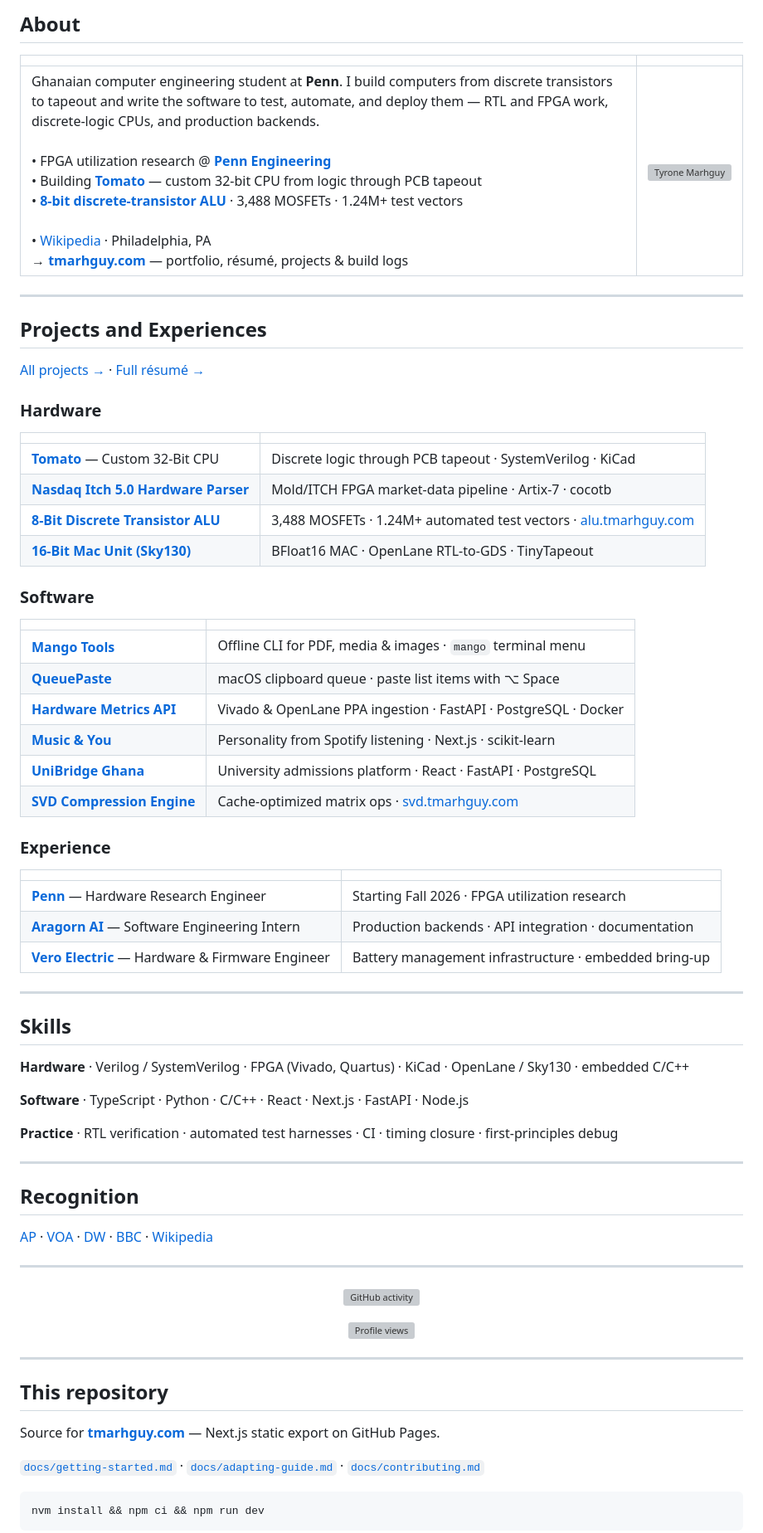
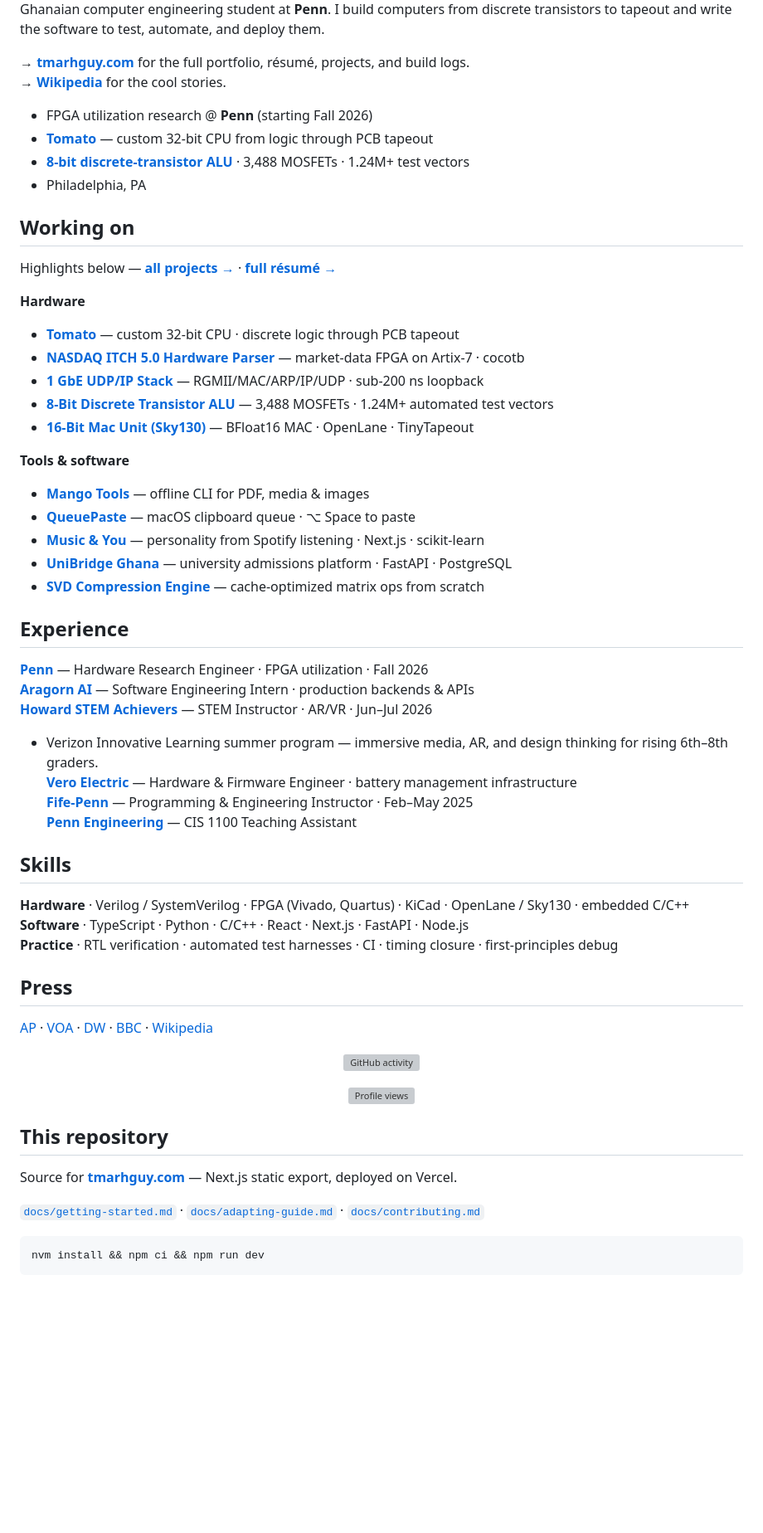
Before and after one commit to tmarhguy/tmarhguy, a Markdown page: README.md, the part around one of its changes. Shown at 83% size. Drawn GitHub-style; blank space fills up the shorter version; grey boxes are pictures that could not be loaded.

Commit message:
fix: update to a concise readme without distracting aethetics

```diff
--- a/README.md
+++ b/README.md
@@ -18,61 +18,53 @@ _Discrete transistors to tapeout — and the software that ships with them._
 
-## About
+Ghanaian computer engineering student at **Penn**. I build computers from discrete transistors to tapeout and write the software to test, automate, and deploy them.
 
-|                                                                                                                                                                                                                                                                                                                                                                                                                                                                                                                                                                                                                                                                                                                                                  |                                                                   |
-| :----------------------------------------------------------------------------------------------------------------------------------------------------------------------------------------------------------------------------------------------------------------------------------------------------------------------------------------------------------------------------------------------------------------------------------------------------------------------------------------------------------------------------------------------------------------------------------------------------------------------------------------------------------------------------------------------------------------------------------------------- | :---------------------------------------------------------------: |
-| Ghanaian computer engineering student at **Penn**. I build computers from discrete transistors to tapeout and write the software to test, automate, and deploy them — RTL and FPGA work, discrete-logic CPUs, and production backends.<br><br>• FPGA utilization research @ **[Penn Engineering](https://www.engineering.upenn.edu/)**<br>• Building **[Tomato](https://github.com/tmarhguy/tomato)** — custom 32-bit CPU from logic through PCB tapeout<br>• **[8-bit discrete-transistor ALU](https://alu.tmarhguy.com)** · 3,488 MOSFETs · 1.24M+ test vectors<br><br>• [Wikipedia](https://en.wikipedia.org/wiki/Tyrone_Marhguy) · Philadelphia, PA<br>**→ [tmarhguy.com](https://tmarhguy.com)** — portfolio, résumé, projects & build logs | <img src="public/images/me.jpg" alt="Tyrone Marhguy" width="600"> |
+**→ [tmarhguy.com](https://tmarhguy.com)** for the full portfolio, résumé, projects, and build logs.
+**→ [Wikipedia](https://en.wikipedia.org/wiki/Tyrone_Marhguy)** for the cool stories.
 
----
+- FPGA utilization research @ **Penn** (starting Fall 2026)
+- **[Tomato](https://github.com/tmarhguy/tomato)** — custom 32-bit CPU from logic through PCB tapeout
+- **[8-bit discrete-transistor ALU](https://alu.tmarhguy.com)** · 3,488 MOSFETs · 1.24M+ test vectors
+- Philadelphia, PA
 
-## Projects and Experiences
+## Working on
 
-[All projects →](https://tmarhguy.com/projects/) · [Full résumé →](https://tmarhguy.com/resume/)
+Highlights below — **[all projects →](https://tmarhguy.com/projects/)** · **[full résumé →](https://tmarhguy.com/resume/)**
 
-### Hardware
+**Hardware**
 
-|                                                                            |                                                                                              |
-| :------------------------------------------------------------------------- | :------------------------------------------------------------------------------------------- |
-| **[Tomato](https://github.com/tmarhguy/tomato)** — Custom 32-Bit CPU       | Discrete logic through PCB tapeout · SystemVerilog · KiCad                                   |
-| **[Nasdaq Itch 5.0 Hardware Parser](https://github.com/tmarhguy/itch-hw)** | Mold/ITCH FPGA market-data pipeline · Artix-7 · cocotb                                       |
-| **[8-Bit Discrete Transistor ALU](https://alu.tmarhguy.com)**              | 3,488 MOSFETs · 1.24M+ automated test vectors · [alu.tmarhguy.com](https://alu.tmarhguy.com) |
-| **[16-Bit Mac Unit (Sky130)](https://github.com/tmarhguy/mac)**            | BFloat16 MAC · OpenLane RTL-to-GDS · TinyTapeout                                             |
+- **[Tomato](https://github.com/tmarhguy/tomato)** — custom 32-bit CPU · discrete logic through PCB tapeout
+- **[NASDAQ ITCH 5.0 Hardware Parser](https://github.com/tmarhguy/itch-hw)** — market-data FPGA on Artix-7 · cocotb
+- **[1 GbE UDP/IP Stack](https://github.com/tmarhguy/udp-stack)** — RGMII/MAC/ARP/IP/UDP · sub-200 ns loopback
+- **[8-Bit Discrete Transistor ALU](https://alu.tmarhguy.com)** — 3,488 MOSFETs · 1.24M+ automated test vectors
+- **[16-Bit Mac Unit (Sky130)](https://github.com/tmarhguy/mac)** — BFloat16 MAC · OpenLane · TinyTapeout
 
-### Software
+**Tools & software**
 
-|                                                                     |                                                                           |
-| :------------------------------------------------------------------ | :------------------------------------------------------------------------ |
-| **[Mango Tools](https://github.com/tmarhguy/tools)**                | Offline CLI for PDF, media & images · `mango` terminal menu               |
-| **[QueuePaste](https://github.com/tmarhguy/QueuePaste)**            | macOS clipboard queue · paste list items with ⌥ Space                     |
-| **[Hardware Metrics API](https://github.com/tmarhguy/metrics-api)** | Vivado & OpenLane PPA ingestion · FastAPI · PostgreSQL · Docker           |
-| **[Music & You](https://github.com/tmarhguy/music-and-you)**        | Personality from Spotify listening · Next.js · scikit-learn               |
-| **[UniBridge Ghana](https://github.com/tmarhguy/unibridgeGhana)**   | University admissions platform · React · FastAPI · PostgreSQL             |
-| **[SVD Compression Engine](https://svd.tmarhguy.com)**              | Cache-optimized matrix ops · [svd.tmarhguy.com](https://svd.tmarhguy.com) |
+- **[Mango Tools](https://github.com/tmarhguy/tools)** — offline CLI for PDF, media & images
+- **[QueuePaste](https://github.com/tmarhguy/QueuePaste)** — macOS clipboard queue · ⌥ Space to paste
+- **[Music & You](https://github.com/tmarhguy/music-and-you)** — personality from Spotify listening · Next.js · scikit-learn
+- **[UniBridge Ghana](https://github.com/tmarhguy/unibridgeGhana)** — university admissions platform · FastAPI · PostgreSQL
+- **[SVD Compression Engine](https://svd.tmarhguy.com)** — cache-optimized matrix ops from scratch
 
-### Experience
+## Experience
 
-|                                                                               |                                                       |
-| :---------------------------------------------------------------------------- | :---------------------------------------------------- |
-| **[Penn](https://www.upenn.edu)** — Hardware Research Engineer                | Starting Fall 2026 · FPGA utilization research        |
-| **[Aragorn AI](https://www.aragorn.ai/)** — Software Engineering Intern       | Production backends · API integration · documentation |
-| **[Vero Electric](https://veroelectric.com/)** — Hardware & Firmware Engineer | Battery management infrastructure · embedded bring-up |
-
----
+**[Penn](https://www.upenn.edu)** — Hardware Research Engineer · FPGA utilization · Fall 2026
+**[Aragorn AI](https://www.aragorn.ai/)** — Software Engineering Intern · production backends & APIs
+**[Howard STEM Achievers](https://education.howard.edu/affiliated-programs/stem-summer-camp-verizon-innovative-learning)** — STEM Instructor · AR/VR · Jun–Jul 2026
+- Verizon Innovative Learning summer program — immersive media, AR, and design thinking for rising 6th–8th graders.
+**[Vero Electric](https://veroelectric.com/)** — Hardware & Firmware Engineer · battery management infrastructure
+**[Fife-Penn](https://fife.cis.upenn.edu/)** — Programming & Engineering Instructor · Feb–May 2025
+**[Penn Engineering](https://www.upenn.edu)** — CIS 1100 Teaching Assistant
 
 ## Skills
 
 **Hardware** · Verilog / SystemVerilog · FPGA (Vivado, Quartus) · KiCad · OpenLane / Sky130 · embedded C/C++
-
 **Software** · TypeScript · Python · C/C++ · React · Next.js · FastAPI · Node.js
-
 **Practice** · RTL verification · automated test harnesses · CI · timing closure · first-principles debug
 
----
-
-## Recognition
+## Press
 
 [AP](https://apnews.com/article/africa-religion-education-ghana-186c67bd473f892c054e5d1f9368b555) · [VOA](https://www.voanews.com/a/rastafarian-teen-fights-to-keep-dreadlocks/6276979.html) · [DW](https://www.dw.com/en/ghana-rastafarians-start-school-after-court-victory/video-57864466) · [BBC](https://www.bbc.com/pidgin/world-57306291) · [Wikipedia](https://en.wikipedia.org/wiki/Tyrone_Marhguy)
-
----
 
 <div align="center">
 
@@ -82,11 +74,9 @@ _Discrete transistors to tapeout — and the software that ships with them._
 
 </div>
 
----
-
 ## This repository
 
-Source for **[tmarhguy.com](https://tmarhguy.com)** — Next.js static export on GitHub Pages.
+Source for **[tmarhguy.com](https://tmarhguy.com)** — Next.js static export, deployed on Vercel.
 
 [`docs/getting-started.md`](./docs/getting-started.md) · [`docs/adapting-guide.md`](./docs/adapting-guide.md) · [`docs/contributing.md`](./docs/contributing.md)
 
```
Also changed, not shown: other parts of README.md (+1 -1 lines).
